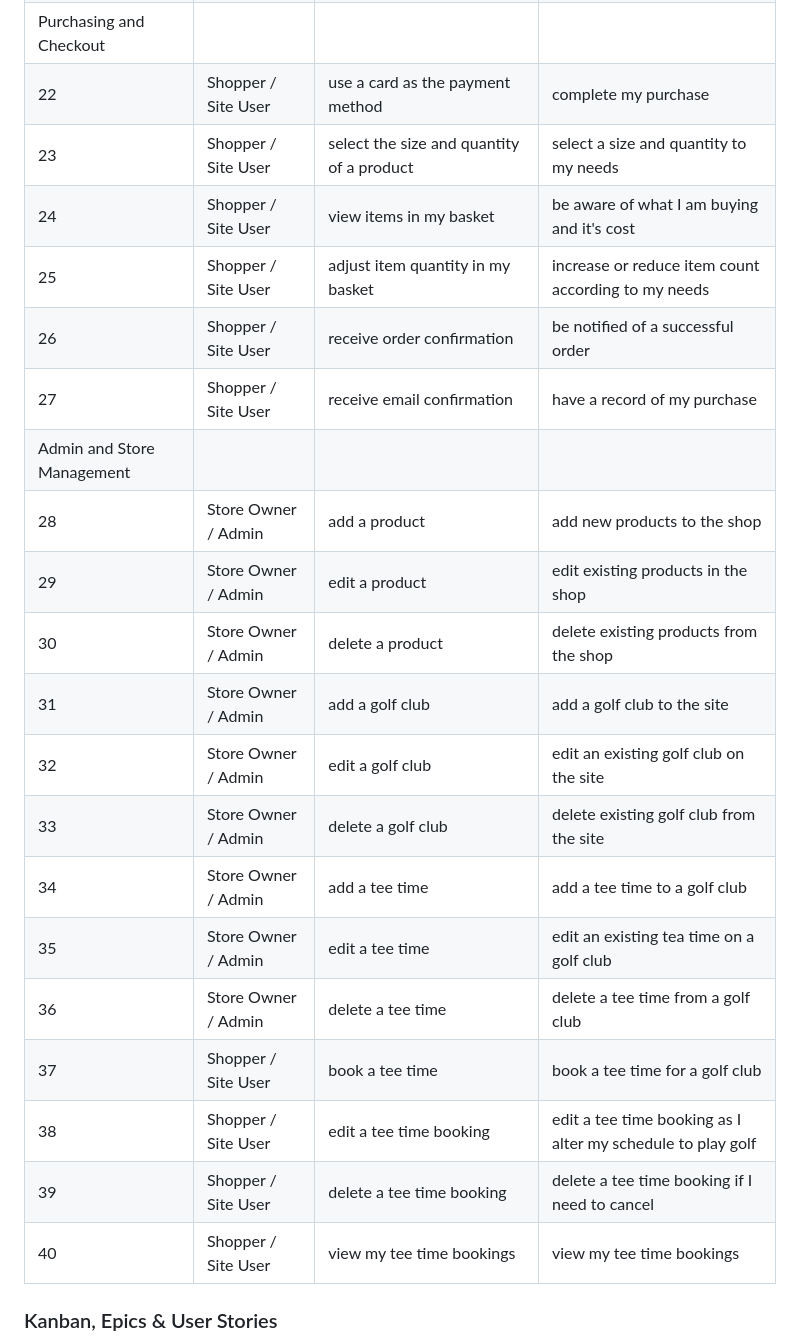
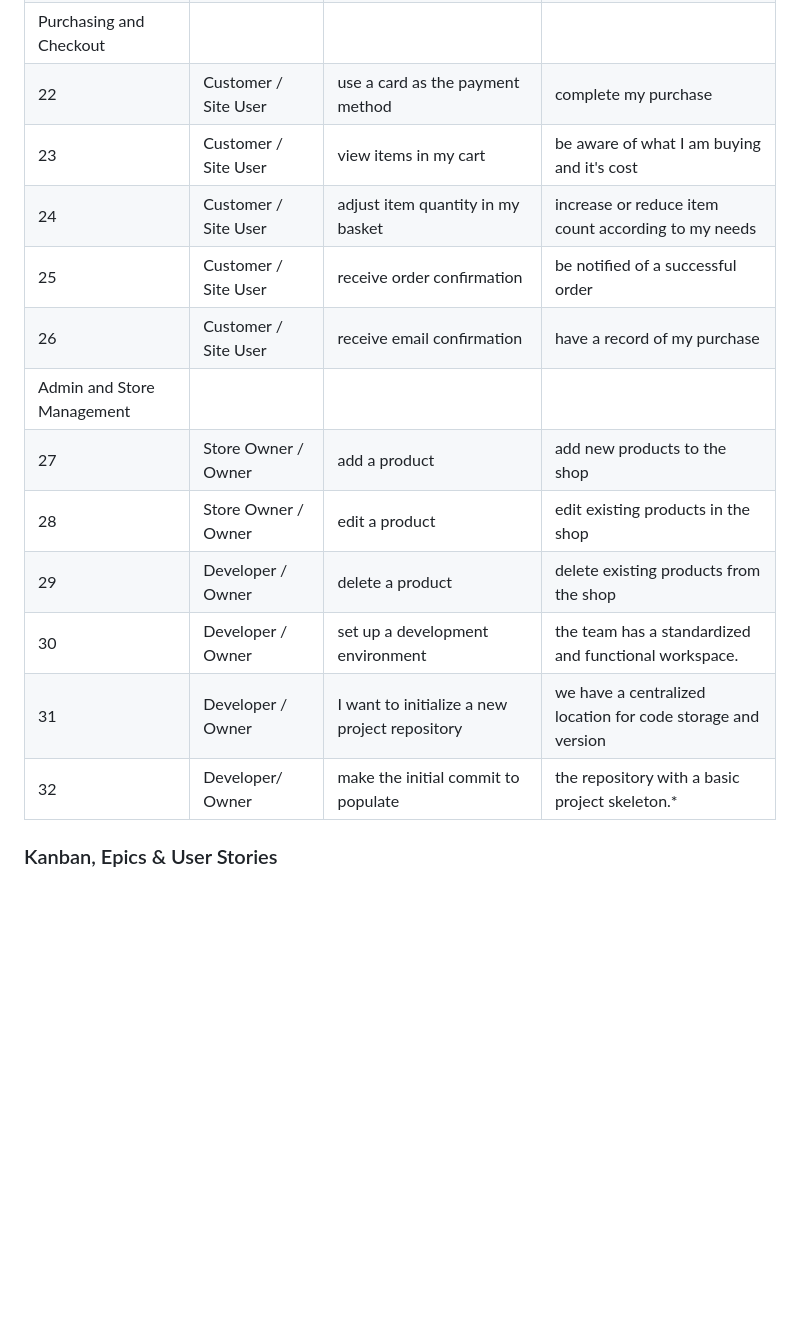
Before and after one commit to baselhn-cmd/Evlore-pp5, a Markdown page: README.md, the part around the change printed below. Drawn GitHub-style; blank space fills up the shorter version.

```diff
--- a/README.md
+++ b/README.md
@@ -131,24 +131,17 @@ To find and purchase a high-quality pillow that enhances sleep comfort and suppo
 | Purchasing and Checkout ||||
-| 22 | Shopper / Site User | use a card as the payment method | complete my purchase                                      |
-| 23 | Shopper / Site User | select the size and quantity of a product | select a size and quantity to my needs |
-| 24 | Shopper / Site User | view items in my basket | be aware of what I am buying and it's cost |
-| 25 | Shopper / Site User | adjust item quantity in my basket | increase or reduce item count according to my needs |
-| 26 | Shopper / Site User | receive order confirmation | be notified of a successful order |
-| 27 | Shopper / Site User | receive email confirmation | have a record of my purchase |
+| 22 | Customer / Site User | use a card as the payment method | complete my purchase                                      |
+| 23 | Customer / Site User | view items in my cart | be aware of what I am buying and it's cost |
+| 24 | Customer / Site User | adjust item quantity in my basket | increase or reduce item count according to my needs |
+| 25 | Customer / Site User | receive order confirmation | be notified of a successful order |
+| 26 | Customer / Site User | receive email confirmation | have a record of my purchase |
 | Admin and Store Management | | | |
-| 28 | Store Owner / Admin | add a product | add new products to the shop |
-| 29 | Store Owner / Admin | edit a product | edit existing products in the shop |
-| 30 | Store Owner / Admin | delete a product | delete existing products from the shop |
-| 31 | Store Owner / Admin | add a golf club | add a golf club to the site |
-| 32 | Store Owner / Admin | edit a golf club |edit an existing golf club on the site|
-| 33 | Store Owner / Admin | delete a golf club | delete existing golf club from the site |
-| 34 | Store Owner / Admin | add a tee time | add a tee time to a golf club |
-| 35 | Store Owner / Admin | edit a tee time | edit an existing tea time on a golf club |
-| 36 | Store Owner / Admin | delete a tee time | delete a tee time from a golf club |
-| 37 | Shopper / Site User | book a tee time | book a tee time for a golf club |
-| 38 | Shopper / Site User | edit a tee time booking | edit a tee time booking as I alter my schedule to play golf |
-| 39 | Shopper / Site User | delete a tee time booking | delete a tee time booking if I need to cancel |
-| 40 | Shopper / Site User | view my tee time bookings | view my tee time bookings |
+| 27 | Store Owner / Owner| add a product | add new products to the shop |
+| 28 | Store Owner / Owner | edit a product | edit existing products in the shop |
+| 29 | Developer / Owner | delete a product | delete existing products from the shop |
+| 30 | Developer / Owner | set up a development environment | the team has a standardized and functional workspace. |
+| 31 | Developer / Owner | I want to initialize a new project repository | we have a centralized location for code storage and version |
+| 32 | Developer/ Owner | make the initial commit to populate  | the repository with a basic project skeleton.* |
+
 
 
 ### Kanban, Epics & User Stories
```
Also changed, not shown: other parts of README.md (+24 -42 lines), media/css.png (added).
